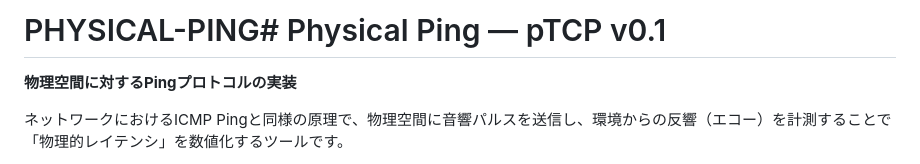
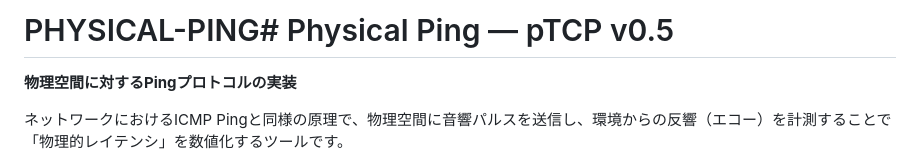
Before and after one commit to Fenom6/PHYSICAL-PING, a Markdown page: README.md, the part around the change. Drawn GitHub-style.

Commit message:
Change version number to v0.5
Updated version number from v0.1 to v0.5 in README.

```diff
--- a/README.md
+++ b/README.md
@@ -1,4 +1,4 @@
-# PHYSICAL-PING# Physical Ping — pTCP v0.1
+# PHYSICAL-PING# Physical Ping — pTCP v0.5
 
 **物理空間に対するPingプロトコルの実装**
 
```
